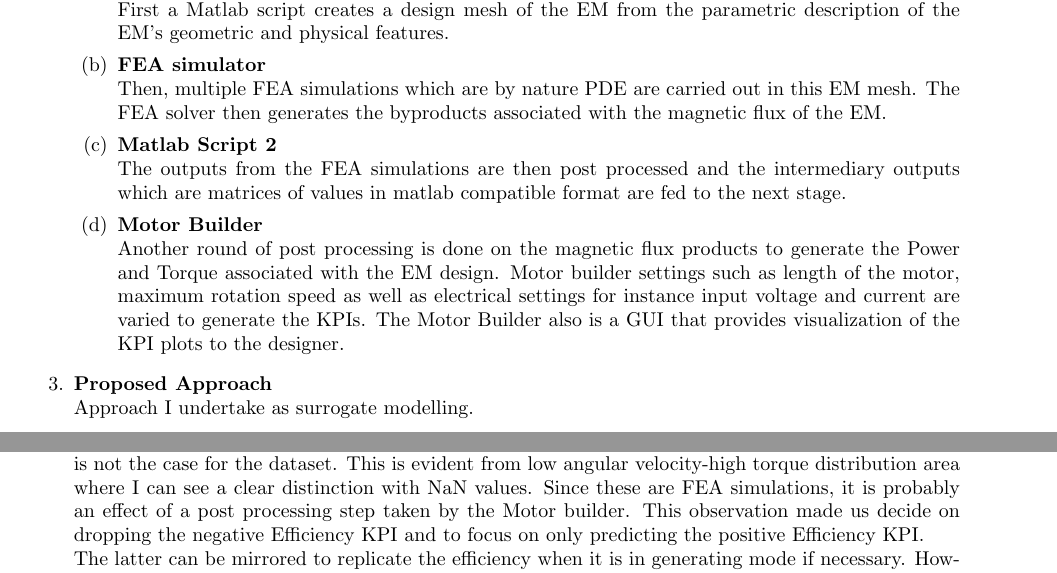
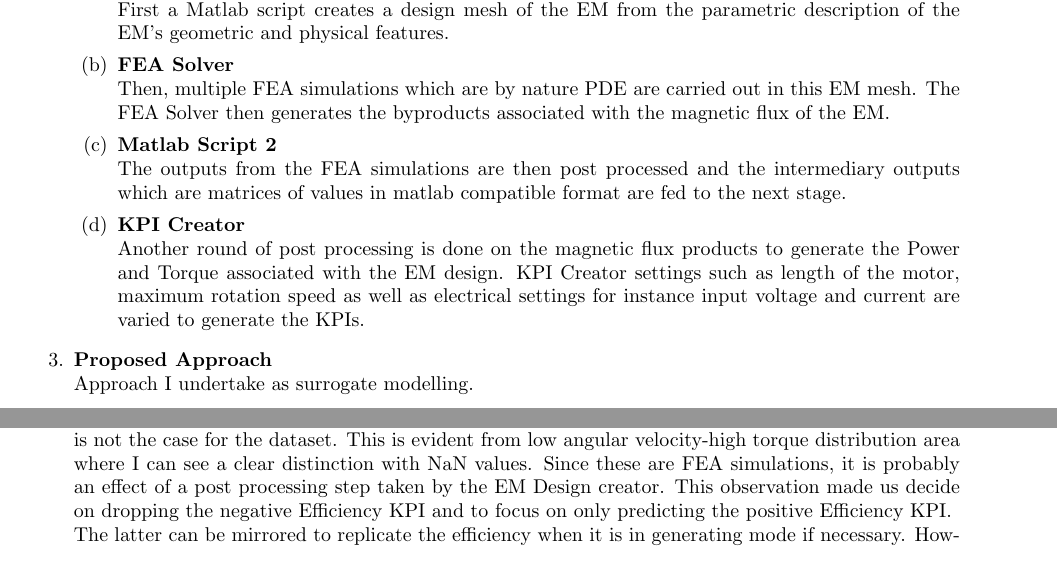
Before and after one commit to Lilly-25/Masters-Thesis, a LaTeX thesis (Manuscript/Report.tex): two parts of pages 12 and 23 of 80, joined at a grey line, cut so that both start at the same text. Compiled offline with pdfLaTeX.

Commit message:
formatting changes

```diff
--- a/Manuscript/Report.tex
+++ b/Manuscript/Report.tex
@@ -269,16 +269,16 @@ I discuss each component of the flowchart below :
     \begin{enumerate}
         \item \textbf{Matlab Script 1} \\
         First a Matlab script creates a design mesh of the \ac{EM} from the parametric description of the \ac{EM}'s geometric and physical features.
-        \item \textbf{\ac{FEA} simulator} \\
-        Then, multiple \ac{FEA} simulations which are by nature \ac{PDE} are carried out in this \ac{EM} mesh. The \ac{FEA} solver then
+        \item \textbf{\ac{FEA} Solver} \\
+        Then, multiple \ac{FEA} simulations which are by nature \ac{PDE} are carried out in this \ac{EM} mesh. The \ac{FEA} Solver then
         generates the byproducts associated with the magnetic flux of the \ac{EM}.
         \item \textbf{Matlab Script 2} \\
         The outputs from the \ac{FEA} simulations are then post processed and the intermediary outputs which are matrices of values in matlab compatible format are
         fed to the next stage.
-        \item \textbf{Motor Builder} \\
+        \item \textbf{KPI Creator} \\
         Another round of post processing is done on the magnetic flux products to generate the Power and Torque associated with the \ac{EM} design.
-        Motor builder settings such as length of the motor, maximum rotation speed as well as electrical settings for instance input voltage and current are varied to
-        generate the \ac{KPI}s. The Motor Builder also is a GUI that provides visualization of the \ac{KPI} plots to the designer.
+        KPI Creator settings such as length of the motor, maximum rotation speed as well as electrical settings for instance input voltage and current are varied to
+        generate the \ac{KPI}s.
     \end{enumerate}
     \item \textbf{Proposed Approach}\\
     Approach I undertake as surrogate modelling.
@@ -637,7 +637,7 @@ The following observations can be made from analyzing the Efficiency \ac{KPI}:
     \item \textbf{Efficiency values flawed in generating mode}\\
     In both monitoring and generating modes, the efficiency is almost similar albeit from Fig. \ref{fig:Standard Deviation of Efficiency KPI(Mirrored Map)},
     I note it is not the case for the dataset. This is evident from low angular velocity-high torque distribution area where I can see a clear distinction with \ac{NaN} values.
-    Since these are \ac{FEA} simulations, it is probably an effect of a post processing step taken by the Motor builder.
+    Since these are \ac{FEA} simulations, it is probably an effect of a post processing step taken by the EM Design creator.
     This observation made us decide on dropping the negative Efficiency \ac{KPI} and to focus on only predicting the positive Efficiency \ac{KPI}.\\
     The latter can be mirrored to replicate the efficiency when it is in generating mode if necessary.
     However over the course of this thesis, I do not do so, as it is not relevant to evaluate a duplicate again.\\
```
Also changed, not shown: Manuscript/ReportImages/EM_design_flowchart_v2.png, Manuscript/Report.tex (12 more changed lines).
